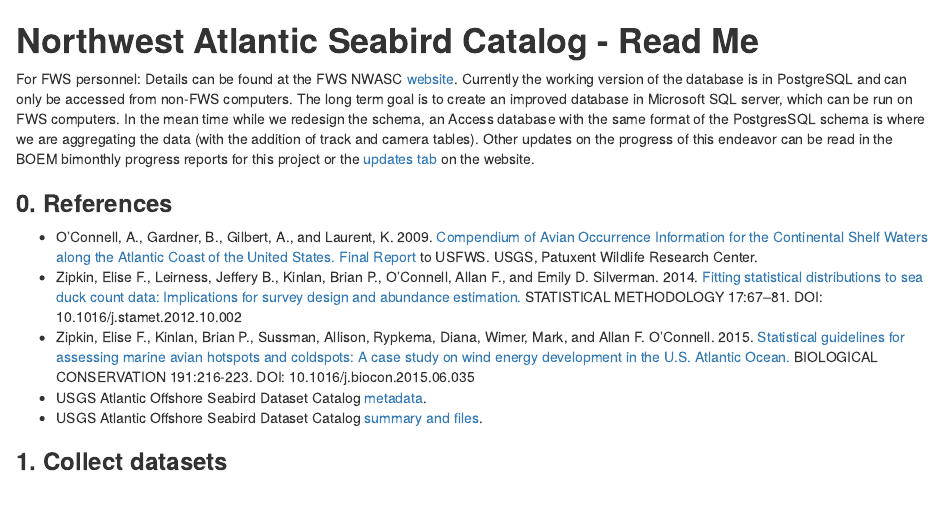
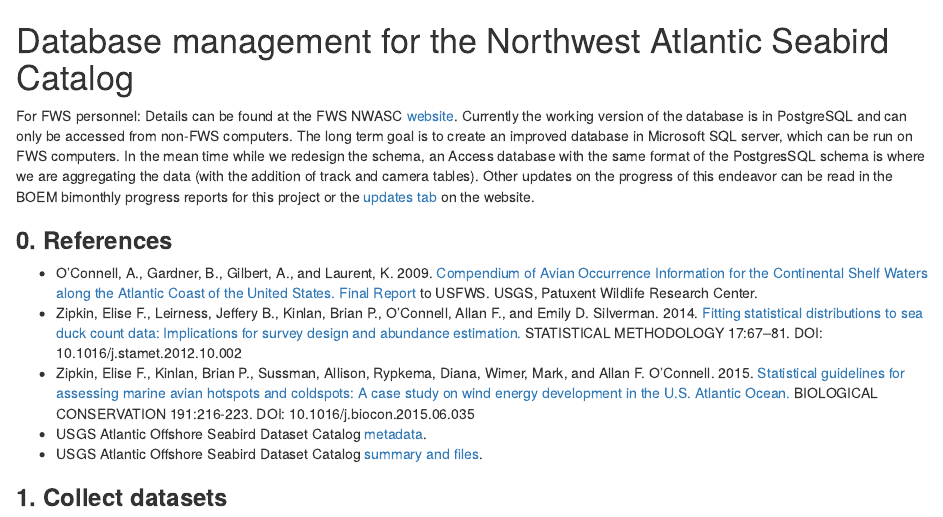
Before and after one commit to robgf/AMAPPS, an R Markdown document (NWASC/Database management for NWASC.rmd): the page in a window 1100 px wide, from its top. Rendered offline with R 4.5, knitr and Pandoc, with nearby package versions.

Commit message:
Update and rename README.rmd to Database management for NWASC.rmd

```diff
--- a/NWASC/README.rmd
+++ b/NWASC/Database management for NWASC.rmd
@@ -1,4 +1,5 @@
-# **Northwest Atlantic Seabird Catalog - Read Me**
+Database management for the Northwest Atlantic Seabird Catalog
+===
 
 For FWS personnel: Details can be found at the FWS NWASC [website](https://sites.google.com/a/fws.gov/nwasc/).
 Currently the working version of the database is in PostgreSQL and can only be accessed from non-FWS computers. The long term goal is to create an improved database in Microsoft SQL server, which can be run on FWS computers. In the mean time while we redesign the schema, an Access database with the same format of the PostgresSQL schema is where we are aggregating the data (with the addition of track and camera tables). Other updates on the progress of this endeavor can be read in the BOEM bimonthly progress reports for this project or the [updates tab](https://sites.google.com/a/fws.gov/nwasc/updates?pli=1) on the website.
```
